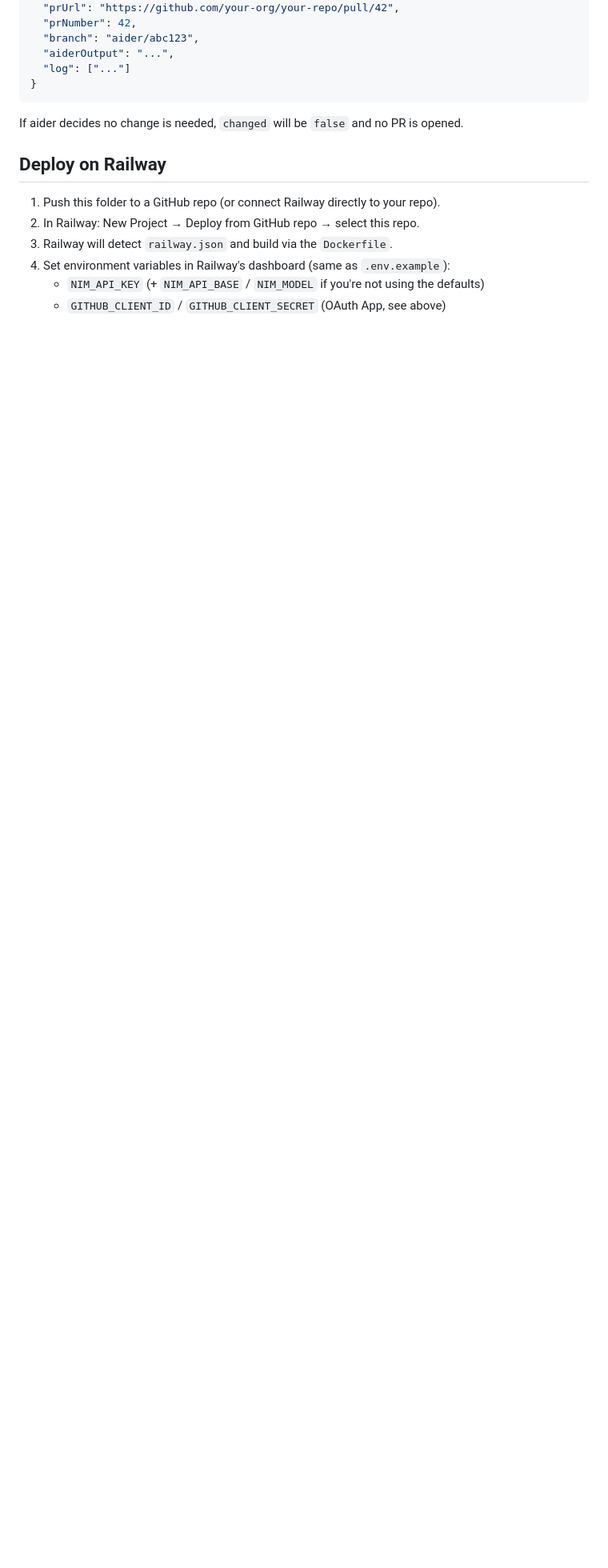
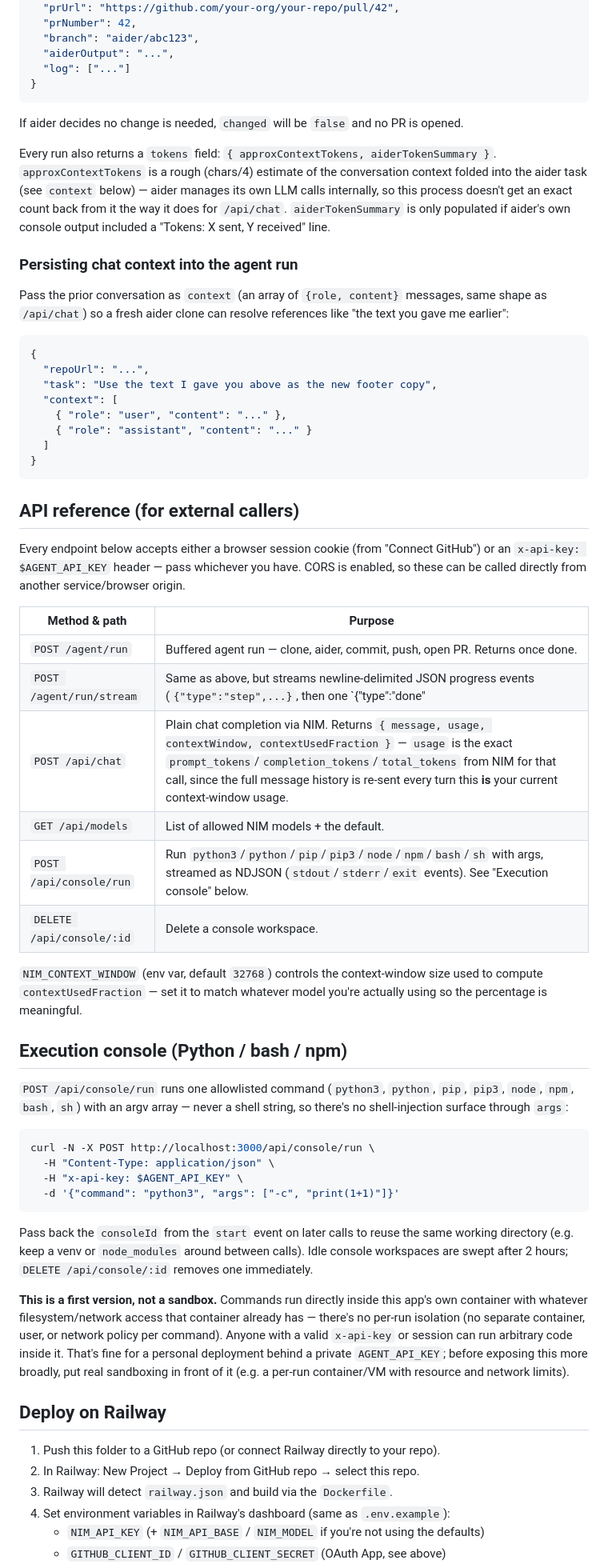
Before and after one commit to sanjayaidev/CodingAgentSM, a Markdown page: README.md, the part around one of its changes. Shown at 80% size. GitHub-like rendering; blank space fills up the shorter version.

````diff
--- a/README.md
+++ b/README.md
@@ -92,6 +92,73 @@ Response (on success):
 
 If aider decides no change is needed, `changed` will be `false` and no PR is opened.
 
+Every run also returns a `tokens` field: `{ approxContextTokens, aiderTokenSummary }`.
+`approxContextTokens` is a rough (chars/4) estimate of the conversation context folded into
+the aider task (see `context` below) — aider manages its own LLM calls internally, so this
+process doesn't get an exact count back from it the way it does for `/api/chat`.
+`aiderTokenSummary` is only populated if aider's own console output included a
+"Tokens: X sent, Y received" line.
+
+### Persisting chat context into the agent run
+
+Pass the prior conversation as `context` (an array of `{role, content}` messages, same shape
+as `/api/chat`) so a fresh aider clone can resolve references like "the text you gave me
+earlier":
+
+```json
+{
+  "repoUrl": "...",
+  "task": "Use the text I gave you above as the new footer copy",
+  "context": [
+    { "role": "user", "content": "..." },
+    { "role": "assistant", "content": "..." }
+  ]
+}
+```
+
+## API reference (for external callers)
+
+Every endpoint below accepts either a browser session cookie (from "Connect GitHub") or an
+`x-api-key: $AGENT_API_KEY` header — pass whichever you have. CORS is enabled, so these can be
+called directly from another service/browser origin.
+
+| Method & path              | Purpose                                                                 |
+|-----------------------------|--------------------------------------------------------------------------|
+| `POST /agent/run`           | Buffered agent run — clone, aider, commit, push, open PR. Returns once done. |
+| `POST /agent/run/stream`    | Same as above, but streams newline-delimited JSON progress events (`{"type":"step",...}`, then one `{"type":"done"|"error",...}`). This is what the built-in UI's activity panel now consumes for real progress. |
+| `POST /api/chat`            | Plain chat completion via NIM. Returns `{ message, usage, contextWindow, contextUsedFraction }` — `usage` is the exact `prompt_tokens`/`completion_tokens`/`total_tokens` from NIM for that call, since the full message history is re-sent every turn this **is** your current context-window usage. |
+| `GET /api/models`           | List of allowed NIM models + the default. |
+| `POST /api/console/run`     | Run `python3`/`python`/`pip`/`pip3`/`node`/`npm`/`bash`/`sh` with args, streamed as NDJSON (`stdout`/`stderr`/`exit` events). See "Execution console" below. |
+| `DELETE /api/console/:id`   | Delete a console workspace. |
+
+`NIM_CONTEXT_WINDOW` (env var, default `32768`) controls the context-window size used to
+compute `contextUsedFraction` — set it to match whatever model you're actually using so the
+percentage is meaningful.
+
+## Execution console (Python / bash / npm)
+
+`POST /api/console/run` runs one allowlisted command (`python3`, `python`, `pip`, `pip3`,
+`node`, `npm`, `bash`, `sh`) with an argv array — never a shell string, so there's no
+shell-injection surface through `args`:
+
+```bash
+curl -N -X POST http://localhost:3000/api/console/run \
+  -H "Content-Type: application/json" \
+  -H "x-api-key: $AGENT_API_KEY" \
+  -d '{"command": "python3", "args": ["-c", "print(1+1)"]}'
+```
+
+Pass back the `consoleId` from the `start` event on later calls to reuse the same working
+directory (e.g. keep a venv or `node_modules` around between calls). Idle console workspaces
+are swept after 2 hours; `DELETE /api/console/:id` removes one immediately.
+
+**This is a first version, not a sandbox.** Commands run directly inside this app's own
+container with whatever filesystem/network access that container already has — there's no
+per-run isolation (no separate container, user, or network policy per command). Anyone with a
+valid `x-api-key` or session can run arbitrary code inside it. That's fine for a personal
+deployment behind a private `AGENT_API_KEY`; before exposing this more broadly, put real
+sandboxing in front of it (e.g. a per-run container/VM with resource and network limits).
+
 ## Deploy on Railway
 
 1. Push this folder to a GitHub repo (or connect Railway directly to your repo).
````
Also changed, not shown: other parts of README.md (+7 -2 lines).
